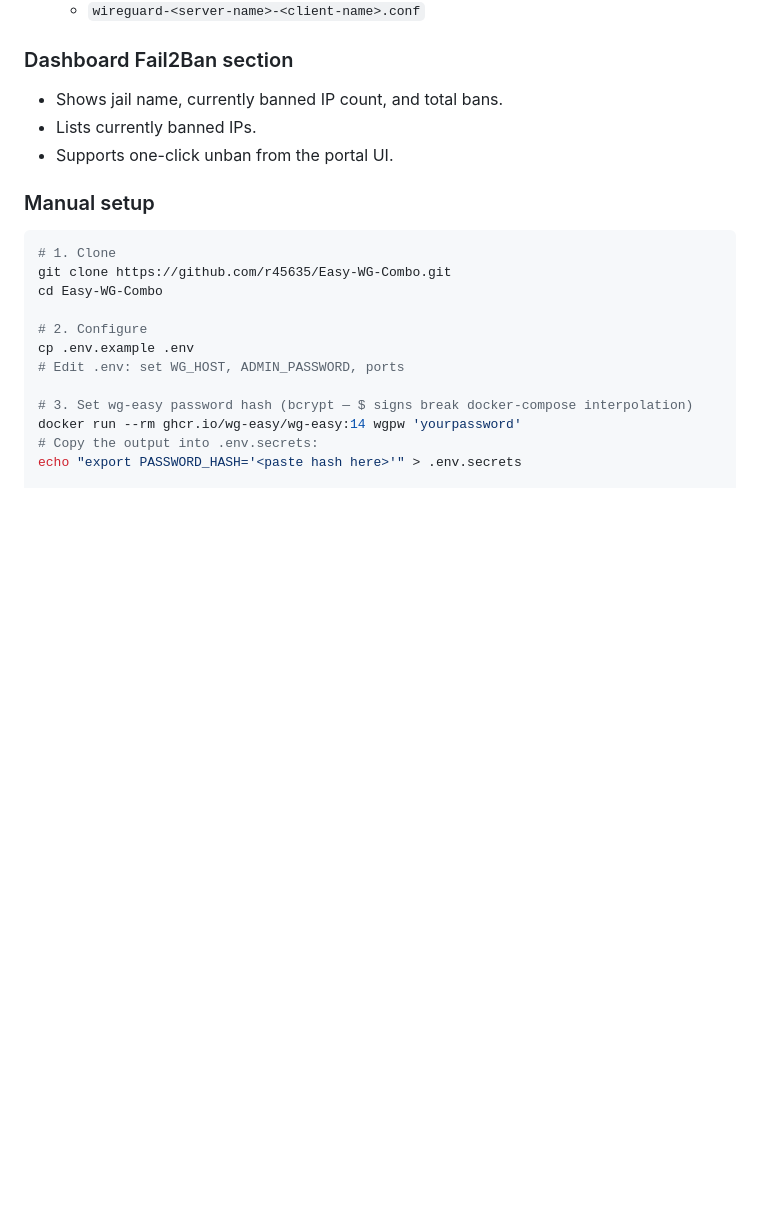
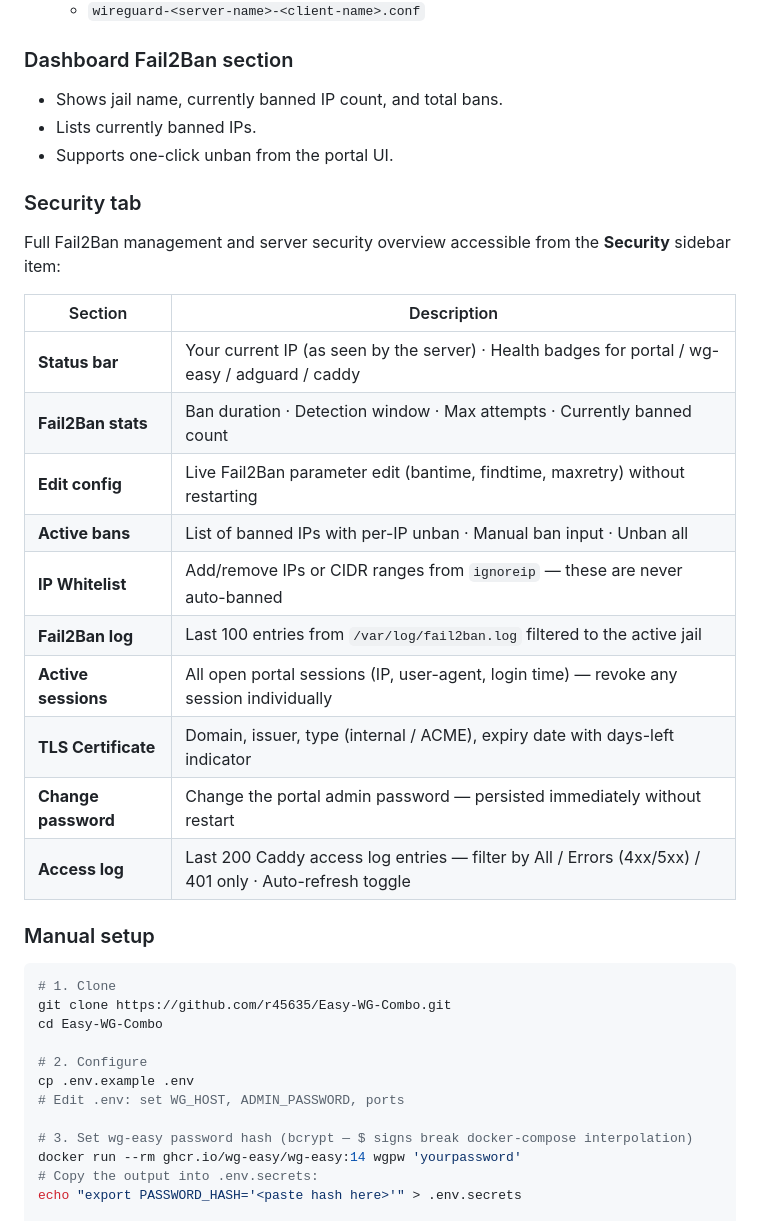
Before and after one commit to r45635/Easy-WG-Combo, a Markdown page: README.md, the part around the change printed below. GitHub-like rendering; blank space fills up the shorter version.

````diff
--- a/README.md
+++ b/README.md
@@ -165,6 +175,23 @@ sudo WG_HOST=YOUR_VPS_IP ADMIN_PASSWORD='yourpassword' SSH_PORT=22 ./bootstrap.s
 - Lists currently banned IPs.
 - Supports one-click unban from the portal UI.
 
+### Security tab
+
+Full Fail2Ban management and server security overview accessible from the **Security** sidebar item:
+
+| Section | Description |
+|---|---|
+| **Status bar** | Your current IP (as seen by the server) · Health badges for portal / wg-easy / adguard / caddy |
+| **Fail2Ban stats** | Ban duration · Detection window · Max attempts · Currently banned count |
+| **Edit config** | Live Fail2Ban parameter edit (bantime, findtime, maxretry) without restarting |
+| **Active bans** | List of banned IPs with per-IP unban · Manual ban input · Unban all |
+| **IP Whitelist** | Add/remove IPs or CIDR ranges from `ignoreip` — these are never auto-banned |
+| **Fail2Ban log** | Last 100 entries from `/var/log/fail2ban.log` filtered to the active jail |
+| **Active sessions** | All open portal sessions (IP, user-agent, login time) — revoke any session individually |
+| **TLS Certificate** | Domain, issuer, type (internal / ACME), expiry date with days-left indicator |
+| **Change password** | Change the portal admin password — persisted immediately without restart |
+| **Access log** | Last 200 Caddy access log entries — filter by All / Errors (4xx/5xx) / 401 only · Auto-refresh toggle |
+
 ### Manual setup
 
 ```bash
````
Also changed, not shown: other parts of README.md (+14 -4 lines), docs/screenshots/clients.png (added), docs/screenshots/dashboard.png, docs/screenshots/security-logs.png (added), docs/screenshots/security.png (added), 1 other file.
